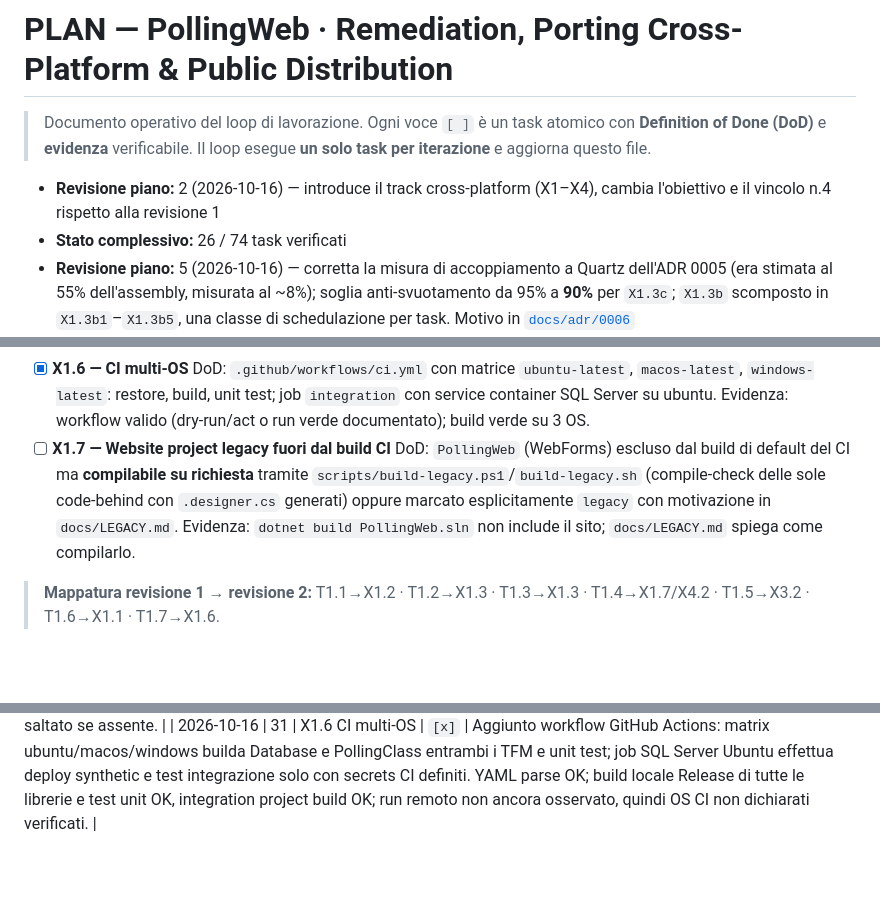
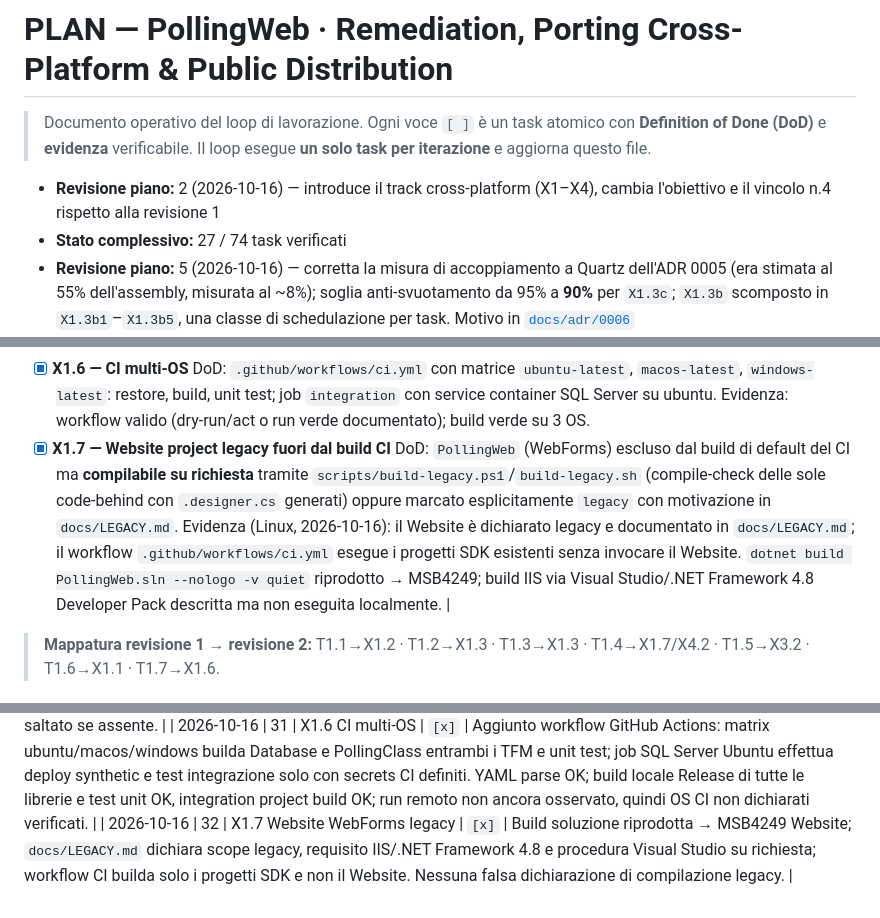
Before and after one commit to donatopepe/PollingWeb, a Markdown page: PLAN.md, 3 parts joined by grey strips. GitHub-like rendering; blank space fills up the shorter version.

```diff
--- a/PLAN.md
+++ b/PLAN.md
@@ -6,7 +6,7 @@
 
 - **Revisione piano:** 2 (2026-10-16) — introduce il track cross-platform (X1–X4), cambia
   l'obiettivo e il vincolo n.4 rispetto alla revisione 1
-- **Stato complessivo:** 26 / 74 task verificati
+- **Stato complessivo:** 27 / 74 task verificati
 - **Revisione piano:** 5 (2026-10-16) — corretta la misura di accoppiamento a Quartz dell'ADR 0005
   (era stimata al 55% dell'assembly, misurata al ~8%); soglia anti-svuotamento da 95% a **90%**
   per `X1.3c`; `X1.3b` scomposto in `X1.3b1`–`X1.3b5`, una classe di schedulazione per task.
@@ -336,11 +336,11 @@ Legenda stato: `[ ]` da fare · `[~]` in corso · `[x]` fatto e verificato · `[
   DoD: `.github/workflows/ci.yml` con matrice `ubuntu-latest`, `macos-latest`, `windows-latest`:
   restore, build, unit test; job `integration` con service container SQL Server su ubuntu.
   Evidenza: workflow valido (dry-run/act o run verde documentato); build verde su 3 OS.
-- [ ] **X1.7 — Website project legacy fuori dal build CI**
+- [x] **X1.7 — Website project legacy fuori dal build CI**
   DoD: `PollingWeb` (WebForms) escluso dal build di default del CI ma **compilabile su richiesta**
   tramite `scripts/build-legacy.ps1`/`build-legacy.sh` (compile-check delle sole code-behind con
   `.designer.cs` generati) oppure marcato esplicitamente `legacy` con motivazione in `docs/LEGACY.md`.
-  Evidenza: `dotnet build PollingWeb.sln` non include il sito; `docs/LEGACY.md` spiega come compilarlo.
+  Evidenza (Linux, 2026-10-16): il Website è dichiarato legacy e documentato in `docs/LEGACY.md`; il workflow `.github/workflows/ci.yml` esegue i progetti SDK esistenti senza invocare il Website. `dotnet build PollingWeb.sln --nologo -v quiet` riprodotto → MSB4249; build IIS via Visual Studio/.NET Framework 4.8 Developer Pack descritta ma non eseguita localmente. |
 
 > **Mappatura revisione 1 → revisione 2:** T1.1→X1.2 · T1.2→X1.3 · T1.3→X1.3 · T1.4→X1.7/X4.2 ·
 > T1.5→X3.2 · T1.6→X1.1 · T1.7→X1.6.
@@ -715,3 +715,4 @@ Rubrica binaria — ognuno 0/1, target **15/15**:
 | 2026-10-16 | 29 | X1.4 configurazione astratta | `[x]` | Rimossi gli accessi diretti ai consumer: `ConfigurationManager` resta solo nell'adapter `Database/AppConfig.cs`. Adapter legge configurazione in-memory/fake, IConfiguration JSON/environment, e fallback legacy per net48. Build Database e PollingClass net8/net48 → 0 errori; 101 test passati/2 ignorati; suite integrazione 16 ignorati senza DB; `rg ConfigurationManager Database PollingClass --glob '*.cs'` → soli 2 riferimenti nell'adapter. `git diff --check` pulito. |
 | 2026-10-16 | 30 | X1.5 provider SQL astratto | `[x]` | Isolato il factory seam ADO dietro `ISqlClientFactory`, con implementazione Microsoft.Data.SqlClient. CRUD integration sintetico con SqlDataAdapter/SqlCommandBuilder → 1/1 PASS; suite integration → 8 passati, 9 ignorati (manca login applicativo); build Database net48/net8 → 0 errori; unit 101/2 ignorati; 104 riferimenti Microsoft.Data.SqlClient; zero riferimenti System.Data.SqlClient. Il test richiede DB e viene saltato se assente. |
 | 2026-10-16 | 31 | X1.6 CI multi-OS | `[x]` | Aggiunto workflow GitHub Actions: matrix ubuntu/macos/windows builda Database e PollingClass entrambi i TFM e unit test; job SQL Server Ubuntu effettua deploy synthetic e test integrazione solo con secrets CI definiti. YAML parse OK; build locale Release di tutte le librerie e test unit OK, integration project build OK; run remoto non ancora osservato, quindi OS CI non dichiarati verificati. |
+| 2026-10-16 | 32 | X1.7 Website WebForms legacy | `[x]` | Build soluzione riprodotta → MSB4249 Website; `docs/LEGACY.md` dichiara scope legacy, requisito IIS/.NET Framework 4.8 e procedura Visual Studio su richiesta; workflow CI builda solo i progetti SDK e non il Website. Nessuna falsa dichiarazione di compilazione legacy. |
```
Also changed, not shown: docs/LEGACY.md (added, +13 -0 lines), docs/LOOP_LOG.md (+36 -0 lines).
